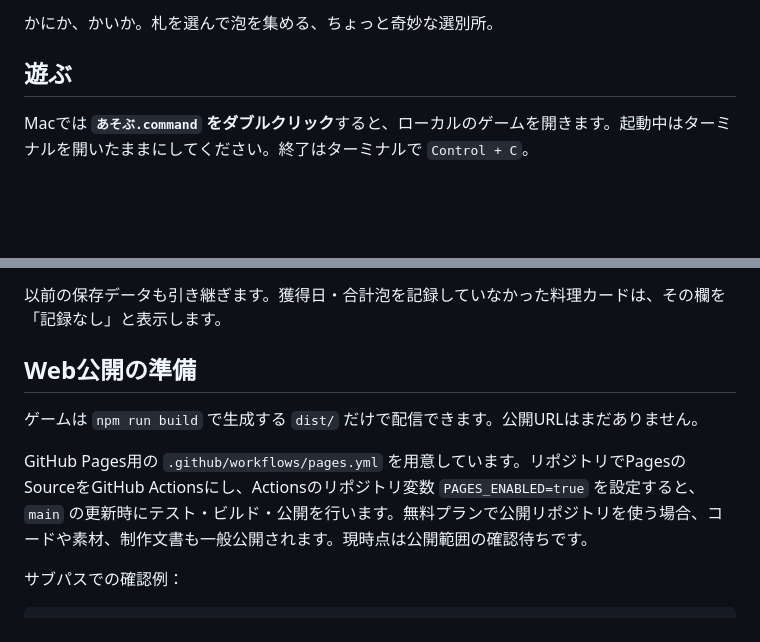
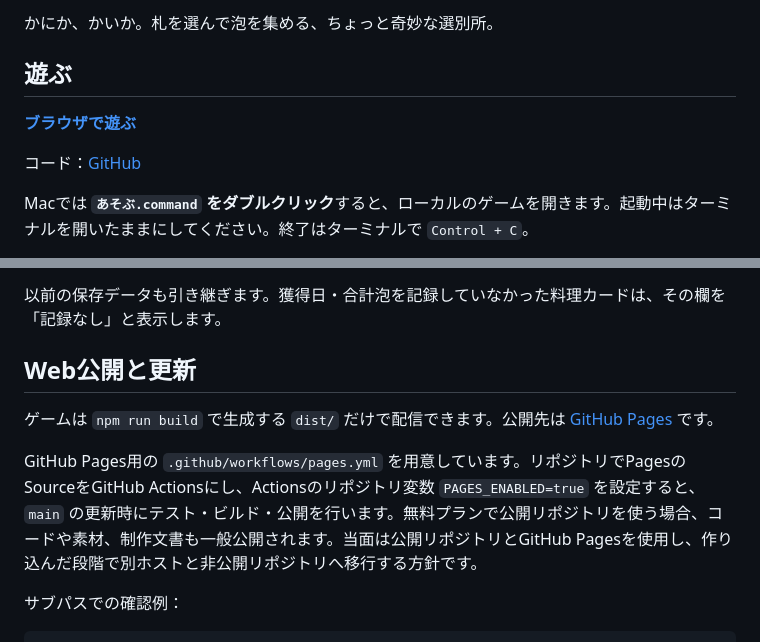
Before and after one commit to hitomiusausa/kani-ka-kai, a Markdown page: README.md, 2 parts joined by grey strips. GitHub-like rendering; blank space fills up the shorter version.

```diff
--- a/README.md
+++ b/README.md
@@ -3,6 +3,11 @@
 かにか、かいか。札を選んで泡を集める、ちょっと奇妙な選別所。
 
 ## 遊ぶ
+
+**[ブラウザで遊ぶ](https://hitomiusausa.github.io/kani-ka-kai/)**
+
+コード：[GitHub](https://github.com/hitomiusausa/kani-ka-kai)
+
 
 Macでは **`あそぶ.command` をダブルクリック**すると、ローカルのゲームを開きます。起動中はターミナルを開いたままにしてください。終了はターミナルで `Control + C`。
 
@@ -54,11 +59,11 @@ npm run preview # ビルド結果を同じローカルURLで確認（devと同
 
 以前の保存データも引き継ぎます。獲得日・合計泡を記録していなかった料理カードは、その欄を「記録なし」と表示します。
 
-## Web公開の準備
+## Web公開と更新
 
-ゲームは `npm run build` で生成する `dist/` だけで配信できます。公開URLはまだありません。
+ゲームは `npm run build` で生成する `dist/` だけで配信できます。公開先は [GitHub Pages](https://hitomiusausa.github.io/kani-ka-kai/) です。
 
-GitHub Pages用の `.github/workflows/pages.yml` を用意しています。リポジトリでPagesのSourceをGitHub Actionsにし、Actionsのリポジトリ変数 `PAGES_ENABLED=true` を設定すると、`main` の更新時にテスト・ビルド・公開を行います。無料プランで公開リポジトリを使う場合、コードや素材、制作文書も一般公開されます。現時点は公開範囲の確認待ちです。
+GitHub Pages用の `.github/workflows/pages.yml` を用意しています。リポジトリでPagesのSourceをGitHub Actionsにし、Actionsのリポジトリ変数 `PAGES_ENABLED=true` を設定すると、`main` の更新時にテスト・ビルド・公開を行います。無料プランで公開リポジトリを使う場合、コードや素材、制作文書も一般公開されます。当面は公開リポジトリとGitHub Pagesを使用し、作り込んだ段階で別ホストと非公開リポジトリへ移行する方針です。
 
 サブパスでの確認例：
 
```
Also changed, not shown: DECISIONS.md (+2 -2 lines), HANDOVER.md (+9 -6 lines).
